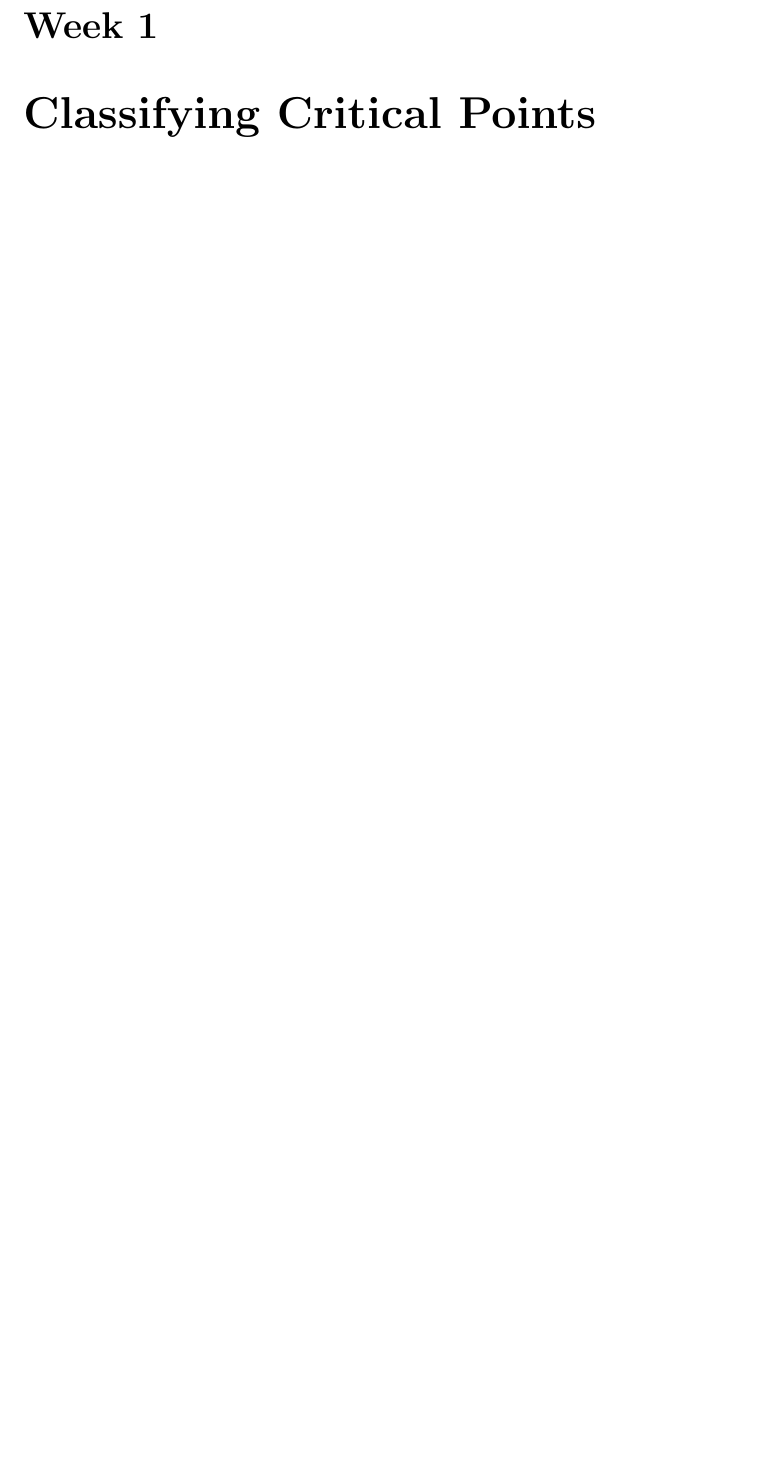
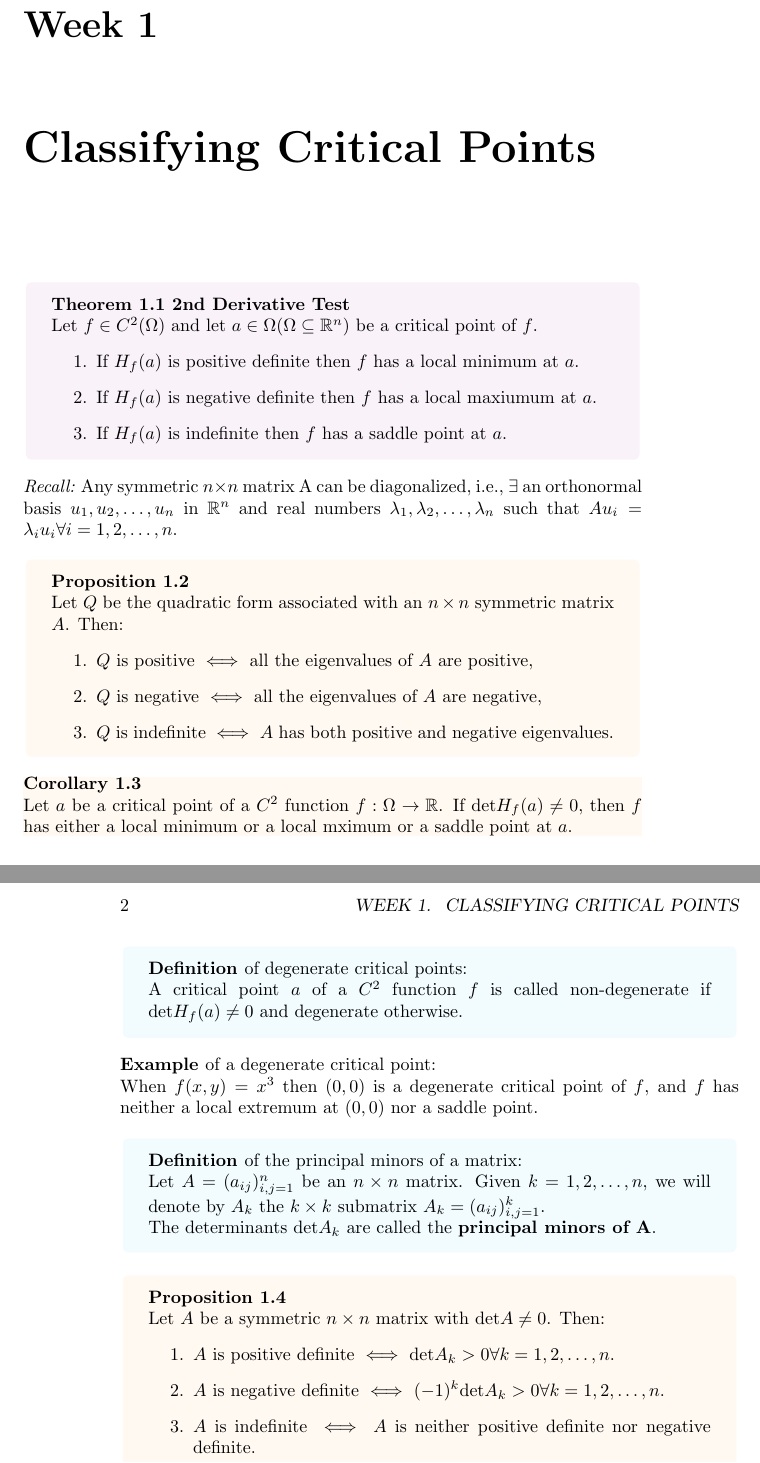
Before and after one commit to camiregu/Lecture-Notes, a LaTeX document (calculus.tex, which reads Calculus Lectures/W1.tex, notes.cls): part of the page before the commit and two parts of pages 1 and 2 of 2 after it, the two joined at a grey line, cut so that both start at the same text, the shorter picture padded with empty space. Compiled offline with pdfLaTeX.

Commit message:
uploaded calc notes :)

```diff
--- a/Calculus Lectures/W1.tex
+++ b/Calculus Lectures/W1.tex
@@ -2,3 +2,51 @@
 \chapter{Classifying Critical Points}
 
 %----------------------------------------------------------------------------------------
+
+\begin{theorem}[2nd Derivative Test]
+    Let $f \in C^2(\Omega)$ and let $a \in \Omega (\Omega \subseteq \R^n)$ be a critical point of $f$.
+    \begin{enumerate}
+        \item If $H_f(a)$ is positive definite then $f$ has a local minimum at $a$.
+        \item If $H_f(a)$ is negative definite then $f$ has a local maxiumum at $a$.
+        \item If $H_f(a)$ is indefinite then $f$ has a saddle point at $a$.
+    \end{enumerate}
+\end{theorem}
+
+\begin{recall}
+    Any symmetric $n \times n$ matrix A can be diagonalized, i.e., $\exists$ an orthonormal basis $u_1, u_2, \dots, u_n$ in $\R^n$ and real numbers $\lambda_1, \lambda_2, \dots, \lambda_n$ such that $A u_i = \lambda_i u_i \forall i = 1, 2, \dots, n$.
+\end{recall}
+
+\begin{proposition}
+    Let $Q$ be the quadratic form associated with an $n \times n$ symmetric matrix $A$. Then:
+    \begin{enumerate}
+        \item $Q$ is positive $\iff$ all the eigenvalues of $A$ are positive,
+        \item $Q$ is negative $\iff$ all the eigenvalues of $A$ are negative,
+        \item $Q$ is indefinite $\iff$ $A$ has both positive and negative eigenvalues.
+    \end{enumerate}
+\end{proposition}
+
+\begin{corollary}
+    Let $a$ be a critical point of a $C^2$ function $f: \Omega \to \R$. If $\mathrm{det} H_f(a) \neq 0$, then $f$ has either a local minimum or a local mximum or a saddle point at $a$.
+\end{corollary}
+
+\begin{definition}[degenerate critical points]
+    A critical point $a$ of a $C^2$ function $f$ is called non-degenerate if $\mathrm{det} H_f(a) \neq 0$ and degenerate otherwise.
+\end{definition}
+
+\begin{example}[a degenerate critical point]
+    When $f(x,y) = x^3$ then $(0,0)$ is a degenerate critical point of $f$, and $f$ has neither a local extremum at $(0,0)$ nor a saddle point.
+\end{example}
+
+\begin{definition}[the principal minors of a matrix]
+    Let $A = (a_{ij})^n_{i,j=1}$ be an $n \times n$ matrix. Given $k = 1, 2, \dots, n$, we will denote by $A_k$ the $k \times k$ submatrix $A_k = (a_{ij})^k_{i,j=1}$. \\
+    The determinants $\mathrm{det} A_k$ are called the \textbf{principal minors of A}.
+\end{definition}
+
+\begin{proposition}
+    Let $A$ be a symmetric $n \times n$ matrix with $\mathrm{det}A \neq 0$. Then:
+    \begin{enumerate}
+        \item $A$ is positive definite $\iff$ $\mathrm{det} A_k > 0 \forall k = 1, 2, \dots, n$.
+        \item $A$ is negative definite $\iff$ $(-1)^k \mathrm{det} A_k > 0 \forall k = 1, 2, \dots, n$.
+        \item $A$ is indefinite $\iff$ $A$ is neither positive definite nor negative definite.
+    \end{enumerate}
+\end{proposition}
--- a/notes.cls
+++ b/notes.cls
@@ -35,7 +35,7 @@
 % amsthm
 \newtheoremstyle{theorem}% Name
 {}{}% Space above and below
-{\itshape}{}% Body font and indent
+{\normalfont}{}% Body font and indent
 {\bfseries}{}% Title font and punctuation
 {\newline}% Space after title
 {\thmname{#1}\thmnumber{ #2}\thmnote{ #3}}% Title customization
@@ -67,7 +76,7 @@
     enhanced jigsaw,
     %interior hidden,
     colframe=white,
-    colback=magenta!5!white,
+    colback=orange!5!white,
     unbreakable,
     before skip=10pt,
     after skip=10pt
@@ -123,9 +132,11 @@
 }
 
 %%% Environments
-% Define theorem, proposition, and corollary
+% Define theorem
 \theoremstyle{theorem}
 \newtheorem{theorem}{Theorem}[chapter]
+% Define proposition and corollary
+\theoremstyle{proposition}
 \newtheorem{proposition}[theorem]{Proposition}
 \newtheorem{corollary}[theorem]{Corollary}
 % Define definition
```
Also changed, not shown: algebra.pdf, calculus.pdf, notes.cls (13 more changed lines).
